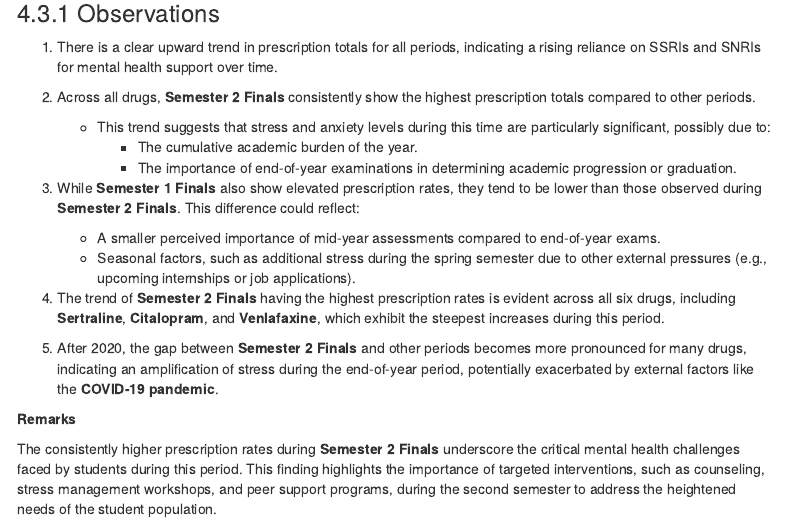
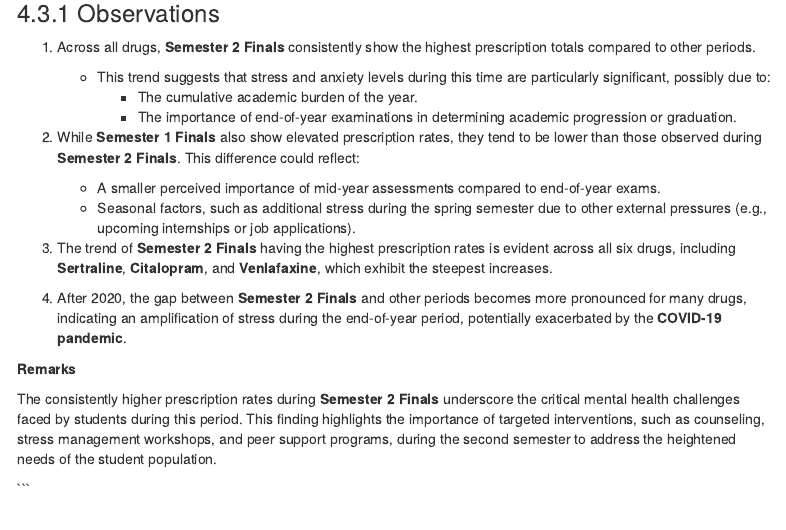
Before and after one commit to Shakirah02/B223640, an R Markdown document (docs/index.Rmd): the page in a window 1100 px wide, from 10450 px down. Rendered offline with R 4.5, knitr and Pandoc, with nearby package versions; some code elsewhere in the file could not run offline; menus at the side of the page are left out; column names are cleaned by a stand-in for the janitor package.

Commit message:
initial commit

```diff
--- a/docs/index.Rmd
+++ b/docs/index.Rmd
@@ -480,21 +480,18 @@ interactive_plot
 
 ### Observations
 
-
-1. There is a clear upward trend in prescription totals for all periods, indicating a rising reliance on SSRIs and SNRIs for mental health support over time.
-
-2. Across all drugs, **Semester 2 Finals** consistently show the highest prescription totals compared to other periods.
+1. Across all drugs, **Semester 2 Finals** consistently show the highest prescription totals compared to other periods.
    - This trend suggests that stress and anxiety levels during this time are particularly significant, possibly due to:
      - The cumulative academic burden of the year.
      - The importance of end-of-year examinations in determining academic progression or graduation.
 
-3. While **Semester 1 Finals** also show elevated prescription rates, they tend to be lower than those observed during **Semester 2 Finals**. This difference could reflect:
+2. While **Semester 1 Finals** also show elevated prescription rates, they tend to be lower than those observed during **Semester 2 Finals**. This difference could reflect:
      - A smaller perceived importance of mid-year assessments compared to end-of-year exams.
      - Seasonal factors, such as additional stress during the spring semester due to other external pressures (e.g., upcoming internships or job applications).
 
-4. The trend of **Semester 2 Finals** having the highest prescription rates is evident across all six drugs, including **Sertraline**, **Citalopram**, and **Venlafaxine**, which exhibit the steepest increases during this period.
+3. The trend of **Semester 2 Finals** having the highest prescription rates is evident across all six drugs, including **Sertraline**, **Citalopram**, and **Venlafaxine**, which exhibit the steepest increases.
 
-5. After 2020, the gap between **Semester 2 Finals** and other periods becomes more pronounced for many drugs, indicating an amplification of stress during the end-of-year period, potentially exacerbated by external factors like the **COVID-19 pandemic**.
+4. After 2020, the gap between **Semester 2 Finals** and other periods becomes more pronounced for many drugs, indicating an amplification of stress during the end-of-year period, potentially exacerbated by the **COVID-19 pandemic**.
 
 **Remarks**
 
```
Also changed, not shown: docs/index.Rmd (4 more changed lines).
